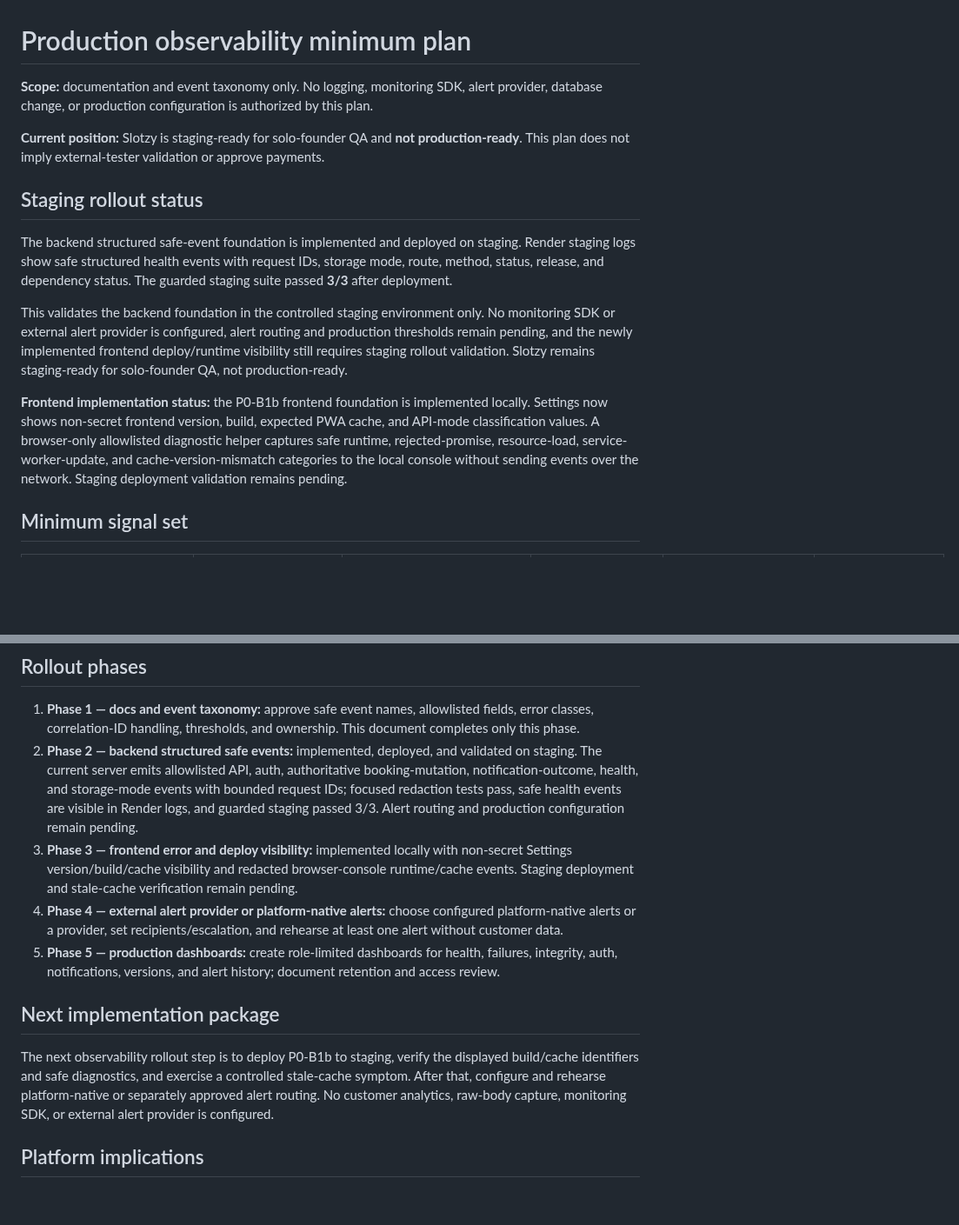
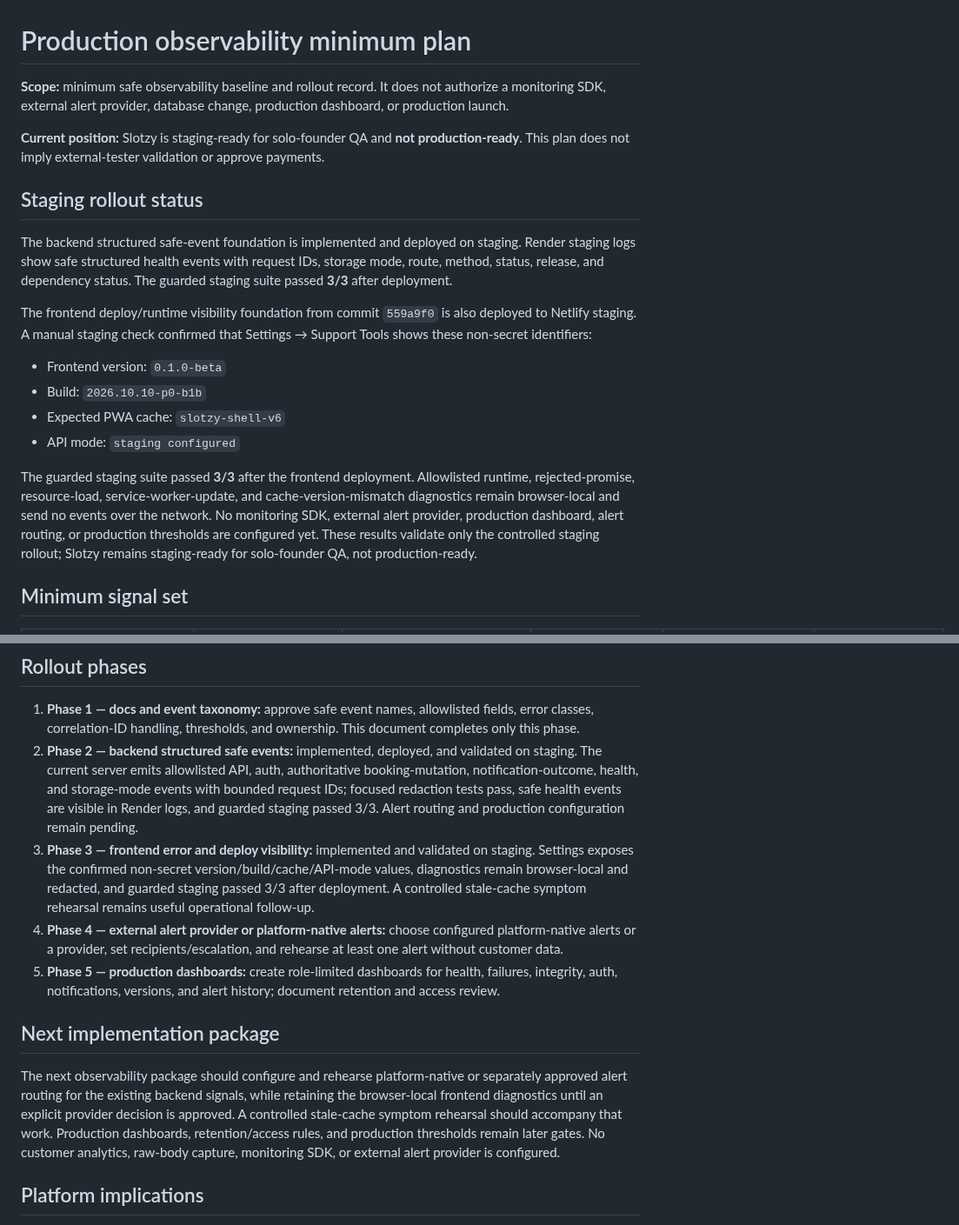
Before and after one commit to dmcgee2121/Slotzy, a Markdown page: docs/PRODUCTION_OBSERVABILITY_MINIMUM.md, 2 parts joined by grey strips. Shown at 87% size. Rendered like a GitHub page; blank space fills up the shorter version.

Commit message:
Document frontend visibility staging rollout

```diff
--- a/docs/PRODUCTION_OBSERVABILITY_MINIMUM.md
+++ b/docs/PRODUCTION_OBSERVABILITY_MINIMUM.md
@@ -1,6 +1,6 @@
 # Production observability minimum plan
 
-**Scope:** documentation and event taxonomy only. No logging, monitoring SDK, alert provider, database change, or production configuration is authorized by this plan.
+**Scope:** minimum safe observability baseline and rollout record. It does not authorize a monitoring SDK, external alert provider, database change, production dashboard, or production launch.
 
 **Current position:** Slotzy is staging-ready for solo-founder QA and **not production-ready**. This plan does not imply external-tester validation or approve payments.
 
@@ -8,9 +8,14 @@
 
 The backend structured safe-event foundation is implemented and deployed on staging. Render staging logs show safe structured health events with request IDs, storage mode, route, method, status, release, and dependency status. The guarded staging suite passed **3/3** after deployment.
 
-This validates the backend foundation in the controlled staging environment only. No monitoring SDK or external alert provider is configured, alert routing and production thresholds remain pending, and the newly implemented frontend deploy/runtime visibility still requires staging rollout validation. Slotzy remains staging-ready for solo-founder QA, not production-ready.
+The frontend deploy/runtime visibility foundation from commit `559a9f0` is also deployed to Netlify staging. A manual staging check confirmed that Settings → Support Tools shows these non-secret identifiers:
 
-**Frontend implementation status:** the P0-B1b frontend foundation is implemented locally. Settings now shows non-secret frontend version, build, expected PWA cache, and API-mode classification values. A browser-only allowlisted diagnostic helper captures safe runtime, rejected-promise, resource-load, service-worker-update, and cache-version-mismatch categories to the local console without sending events over the network. Staging deployment validation remains pending.
+- Frontend version: `0.1.0-beta`
+- Build: `2026.10.10-p0-b1b`
+- Expected PWA cache: `slotzy-shell-v6`
+- API mode: `staging configured`
+
+The guarded staging suite passed **3/3** after the frontend deployment. Allowlisted runtime, rejected-promise, resource-load, service-worker-update, and cache-version-mismatch diagnostics remain browser-local and send no events over the network. No monitoring SDK, external alert provider, production dashboard, alert routing, or production thresholds are configured yet. These results validate only the controlled staging rollout; Slotzy remains staging-ready for solo-founder QA, not production-ready.
 
 ## Minimum signal set
 
@@ -54,13 +59,13 @@ Trigger rollback or a write freeze when a new release is plausibly tied to an in
 
 1. **Phase 1 — docs and event taxonomy:** approve safe event names, allowlisted fields, error classes, correlation-ID handling, thresholds, and ownership. This document completes only this phase.
 2. **Phase 2 — backend structured safe events:** implemented, deployed, and validated on staging. The current server emits allowlisted API, auth, authoritative booking-mutation, notification-outcome, health, and storage-mode events with bounded request IDs; focused redaction tests pass, safe health events are visible in Render logs, and guarded staging passed 3/3. Alert routing and production configuration remain pending.
-3. **Phase 3 — frontend error and deploy visibility:** implemented locally with non-secret Settings version/build/cache visibility and redacted browser-console runtime/cache events. Staging deployment and stale-cache verification remain pending.
+3. **Phase 3 — frontend error and deploy visibility:** implemented and validated on staging. Settings exposes the confirmed non-secret version/build/cache/API-mode values, diagnostics remain browser-local and redacted, and guarded staging passed 3/3 after deployment. A controlled stale-cache symptom rehearsal remains useful operational follow-up.
 4. **Phase 4 — external alert provider or platform-native alerts:** choose configured platform-native alerts or a provider, set recipients/escalation, and rehearse at least one alert without customer data.
 5. **Phase 5 — production dashboards:** create role-limited dashboards for health, failures, integrity, auth, notifications, versions, and alert history; document retention and access review.
 
 ## Next implementation package
 
-The next observability rollout step is to deploy P0-B1b to staging, verify the displayed build/cache identifiers and safe diagnostics, and exercise a controlled stale-cache symptom. After that, configure and rehearse platform-native or separately approved alert routing. No customer analytics, raw-body capture, monitoring SDK, or external alert provider is configured.
+The next observability package should configure and rehearse platform-native or separately approved alert routing for the existing backend signals, while retaining the browser-local frontend diagnostics until an explicit provider decision is approved. A controlled stale-cache symptom rehearsal should accompany that work. Production dashboards, retention/access rules, and production thresholds remain later gates. No customer analytics, raw-body capture, monitoring SDK, or external alert provider is configured.
 
 ## Platform implications
 
```
Also changed, not shown: docs/PRODUCTION_GAP_REVIEW.md (+2 -2 lines).
